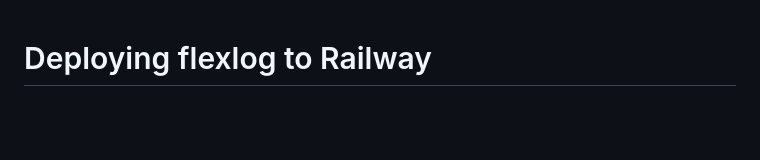
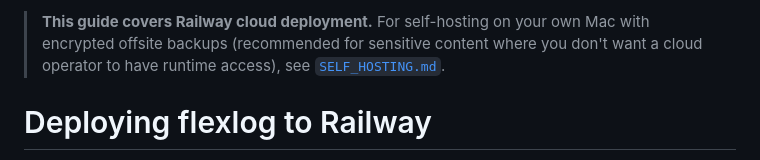
Before and after one commit to fzheng/flexlog, a Markdown page: docs/DEPLOYMENT.md, the part around the change. Drawn GitHub-style; blank space fills up the shorter version.

```diff
--- a/docs/DEPLOYMENT.md
+++ b/docs/DEPLOYMENT.md
@@ -1,3 +1,8 @@
+> **This guide covers Railway cloud deployment.** For self-hosting on
+> your own Mac with encrypted offsite backups (recommended for
+> sensitive content where you don't want a cloud operator to have
+> runtime access), see [`SELF_HOSTING.md`](SELF_HOSTING.md).
+
 # Deploying flexlog to Railway
 
 This guide walks through deploying flexlog as a single-user cloud
```
Also changed, not shown: README.md (+8 -0 lines).
